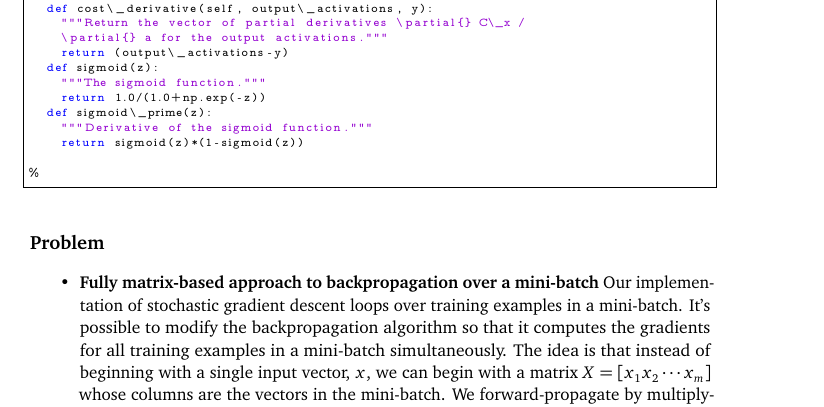
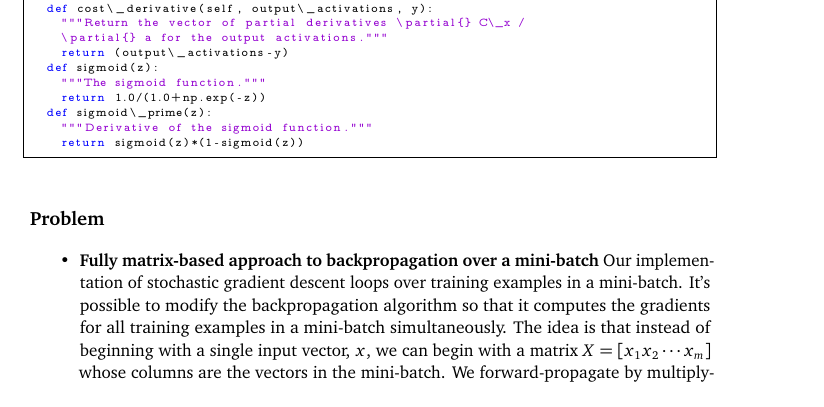
Before and after one commit to antonvladyka/neuralnetworksanddeeplearning.com.pdf, a LaTeX book (ch2_backprop.tex, which reads header.tex): part of page 13 of 19, cut so that both start at the same text. Compiled offline with pdfLaTeX.

```diff
--- a/ch2_backprop.tex
+++ b/ch2_backprop.tex
@@ -372,8 +372,7 @@
 	def sigmoid\_prime(z):
 		"""Derivative of the sigmoid function."""
 		return sigmoid(z)*(1-sigmoid(z))
-
-%\end{lstlisting}
+\end{lstlisting}
 
 \subsection*{Problem}
 \begin{itemize}
--- a/header.tex
+++ b/header.tex
@@ -19,12 +19,6 @@
 % SOME extra math symbols
 \usepackage{amssymb}
 
-% TEXT on top of pictures
-% ABS or REL positioning
-% REL is better for scaled figures
-\usepackage[rel]{overpic}
-% CHEMICAL formulae like \ce{SiO2} and \ce{(NH4)2S2O8}
-\usepackage[version=4]{mhchem}
 
 
 
@@ -251,24 +204,6 @@
 %\usepackage[artemisia]{textgreek}
 
 
-% PART page picture
-% DEFINE \partimage before the beginning of the part
-\makeatletter
-\newcommand{\partimage}[2][]{\gdef\@partimage{\includegraphics[#1]{#2}}}
-% REDEFINED amsbook part code to include the \@partimage insertion command - copypaste from SeX
-\def\@part[#1]#2{%
-	\ifnum \c@secnumdepth >-2\relax \refstepcounter{part}%
-	\addcontentsline{toc}{part}{\partname\ \thepart.
-		\protect\enspace\protect\noindent#1}%
-	\else
-	\addcontentsline{toc}{part}{#1}\fi
-	\begingroup\centering
-	\ifnum \c@secnumdepth >-2\relax
-	{\fontsize{\@xviipt}{22}\bfseries
-		\partname\ \thepart} \vskip 20\p@ \fi
-	\fontsize{\@xxpt}{25}\bfseries
-	#1\vfil\@partimage\vfil\endgroup \newpage\thispagestyle{empty}}
-\makeatother
 
 
 \usepackage{listings}
```
Also changed, not shown: book.pdf, header.tex (41 more changed lines), 4 other files.
